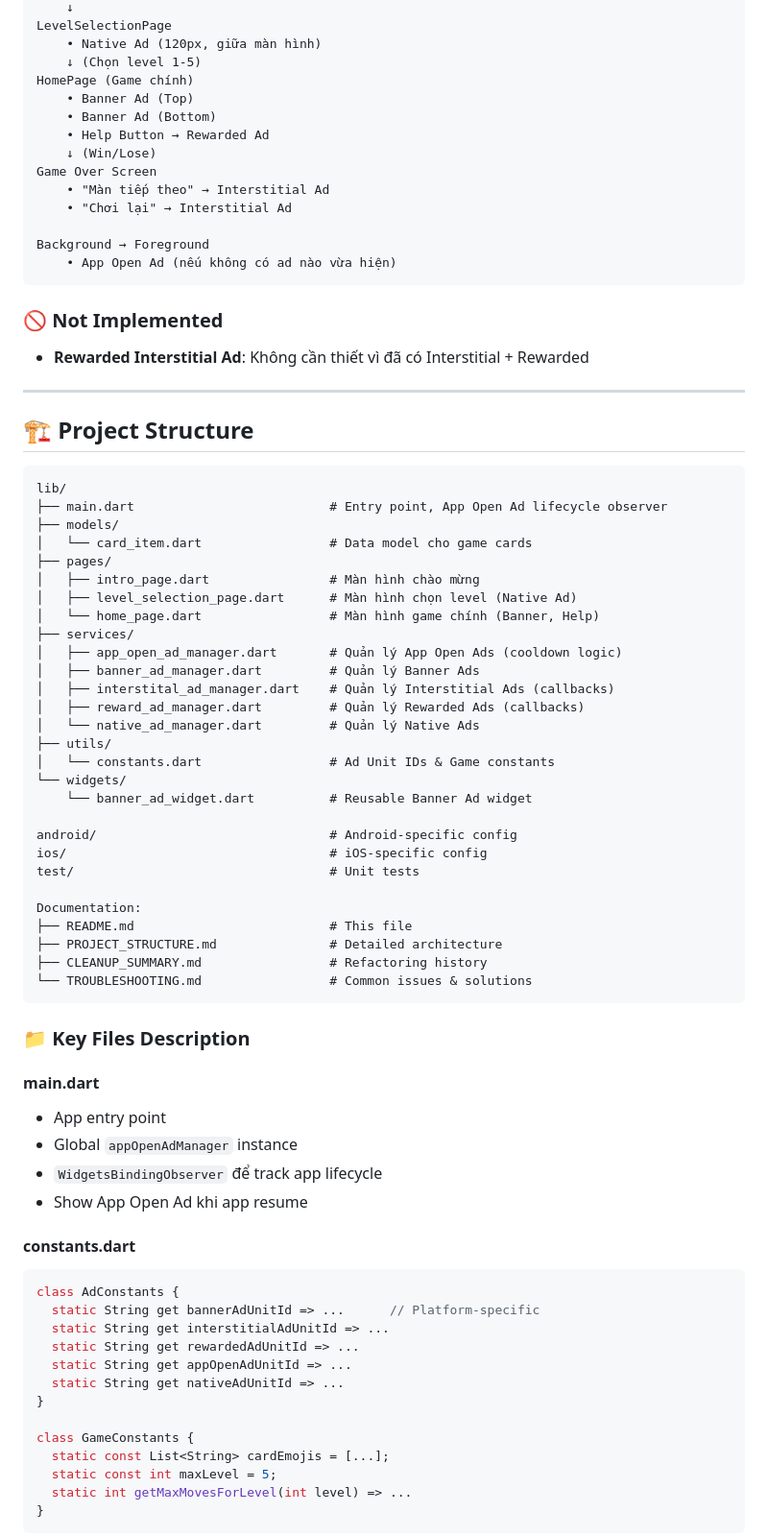
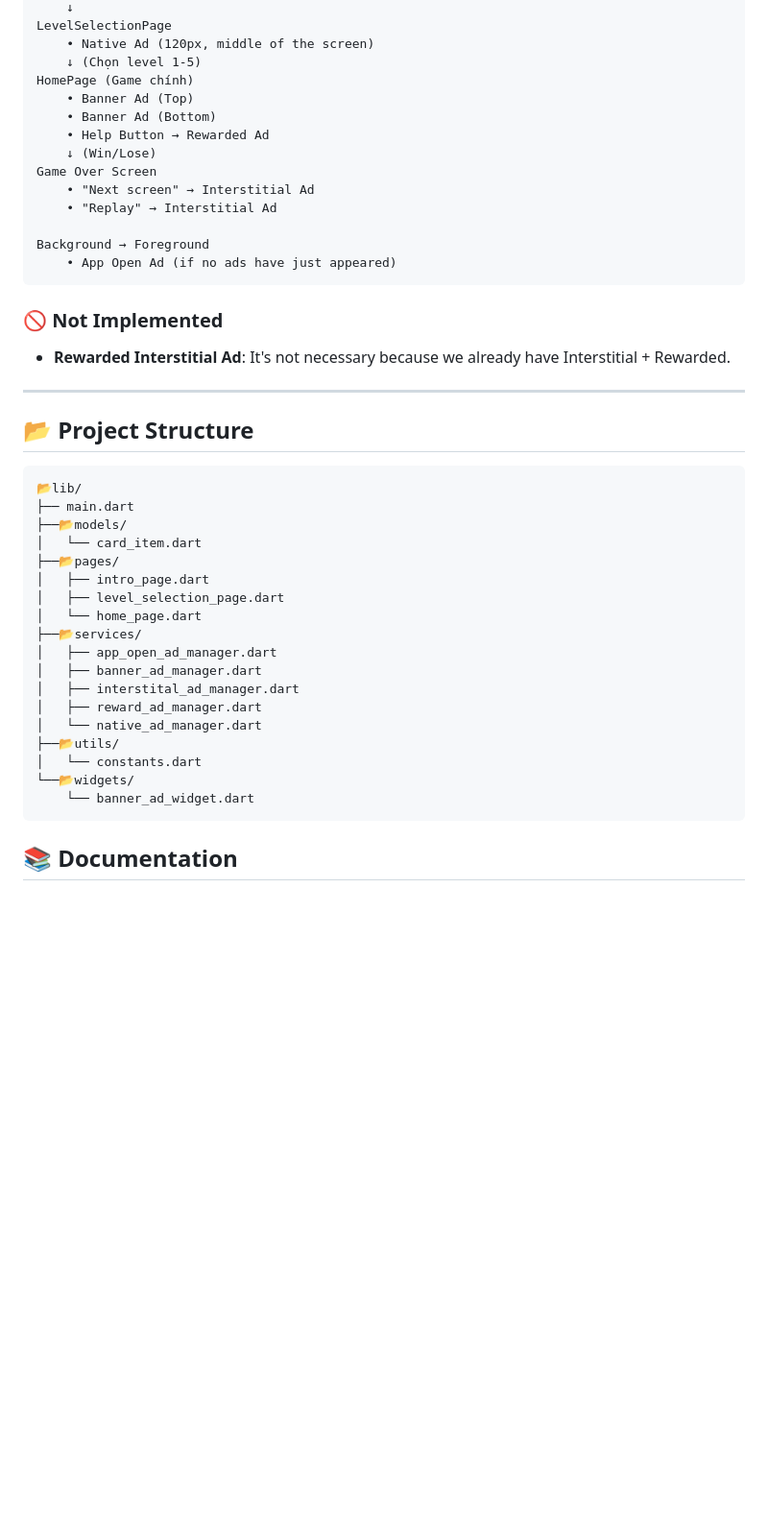
Before and after one commit to anhminhvdvn/flutter-admob-puzzle-game-demo, a Markdown page: README.md, the part around one of its changes. Shown at 96% size. Rendered like a GitHub page; blank space fills up the shorter version.

````diff
--- a/README.md
+++ b/README.md
@@ -37,6 +70,6 @@ IntroPage (Màn hình chào)
     ↓
 LevelSelectionPage
-    • Native Ad (120px, giữa màn hình)
+    • Native Ad (120px, middle of the screen)
     ↓ (Chọn level 1-5)
 HomePage (Game chính)
     • Banner Ad (Top)
@@ -44,74 +77,40 @@ HomePage (Game chính)
     • Help Button → Rewarded Ad
     ↓ (Win/Lose)
 Game Over Screen
-    • "Màn tiếp theo" → Interstitial Ad
-    • "Chơi lại" → Interstitial Ad
+    • "Next screen" → Interstitial Ad
+    • "Replay" → Interstitial Ad
 
 Background → Foreground
-    • App Open Ad (nếu không có ad nào vừa hiện)
+    • App Open Ad (if no ads have just appeared)
 ```
 
 ### 🚫 Not Implemented
 
-- **Rewarded Interstitial Ad**: Không cần thiết vì đã có Interstitial + Rewarded
+- **Rewarded Interstitial Ad**: It's not necessary because we already have Interstitial + Rewarded.
 
 ---
 
-## 🏗️ Project Structure
+## 📂 Project Structure
 
 ```
-lib/
-├── main.dart                          # Entry point, App Open Ad lifecycle observer
-├── models/
-│   └── card_item.dart                 # Data model cho game cards
-├── pages/
-│   ├── intro_page.dart                # Màn hình chào mừng
-│   ├── level_selection_page.dart      # Màn hình chọn level (Native Ad)
-│   └── home_page.dart                 # Màn hình game chính (Banner, Help)
-├── services/
-│   ├── app_open_ad_manager.dart       # Quản lý App Open Ads (cooldown logic)
-│   ├── banner_ad_manager.dart         # Quản lý Banner Ads
-│   ├── interstital_ad_manager.dart    # Quản lý Interstitial Ads (callbacks)
-│   ├── reward_ad_manager.dart         # Quản lý Rewarded Ads (callbacks)
-│   └── native_ad_manager.dart         # Quản lý Native Ads
-├── utils/
-│   └── constants.dart                 # Ad Unit IDs & Game constants
-└── widgets/
-    └── banner_ad_widget.dart          # Reusable Banner Ad widget
+📂lib/
+├── main.dart
+├──📂models/
+│   └── card_item.dart
+├──📂pages/
+│   ├── intro_page.dart
+│   ├── level_selection_page.dart
+│   └── home_page.dart
+├──📂services/
+│   ├── app_open_ad_manager.dart
+│   ├── banner_ad_manager.dart
+│   ├── interstital_ad_manager.dart
+│   ├── reward_ad_manager.dart
+│   └── native_ad_manager.dart
+├──📂utils/
+│   └── constants.dart
+└──📂widgets/
+    └── banner_ad_widget.dart
+```
+## 📚 Documentation
 
-android/                               # Android-specific config
-ios/                                   # iOS-specific config
-test/                                  # Unit tests
-
-Documentation:
-├── README.md                          # This file
-├── PROJECT_STRUCTURE.md               # Detailed architecture
-├── CLEANUP_SUMMARY.md                 # Refactoring history
-└── TROUBLESHOOTING.md                 # Common issues & solutions
-```
-
-### 📁 Key Files Description
-
-#### **main.dart**
-- App entry point
-- Global `appOpenAdManager` instance
-- `WidgetsBindingObserver` để track app lifecycle
-- Show App Open Ad khi app resume
-
-#### **constants.dart**
-```dart
-class AdConstants {
-  static String get bannerAdUnitId => ...      // Platform-specific
-  static String get interstitialAdUnitId => ...
-  static String get rewardedAdUnitId => ...
-  static String get appOpenAdUnitId => ...
-  static String get nativeAdUnitId => ...
-}
-
-class GameConstants {
-  static const List<String> cardEmojis = [...];
-  static const int maxLevel = 5;
-  static int getMaxMovesForLevel(int level) => ...
-}
-```
-
````
Also changed, not shown: other parts of README.md (+56 -133 lines).
